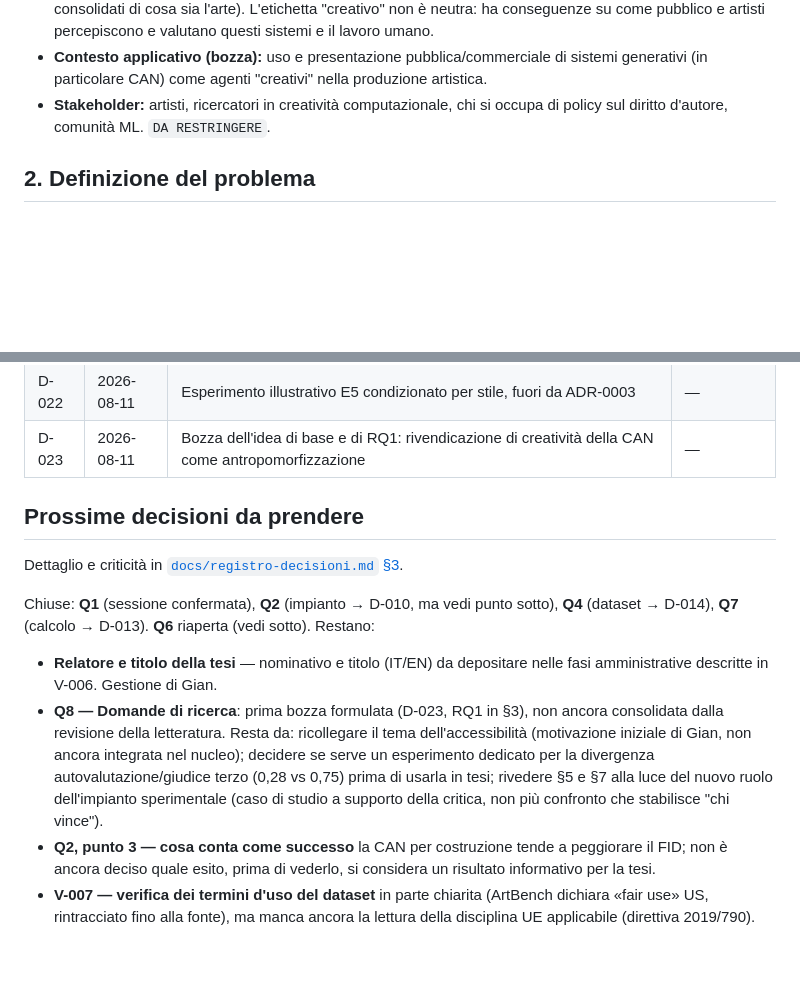
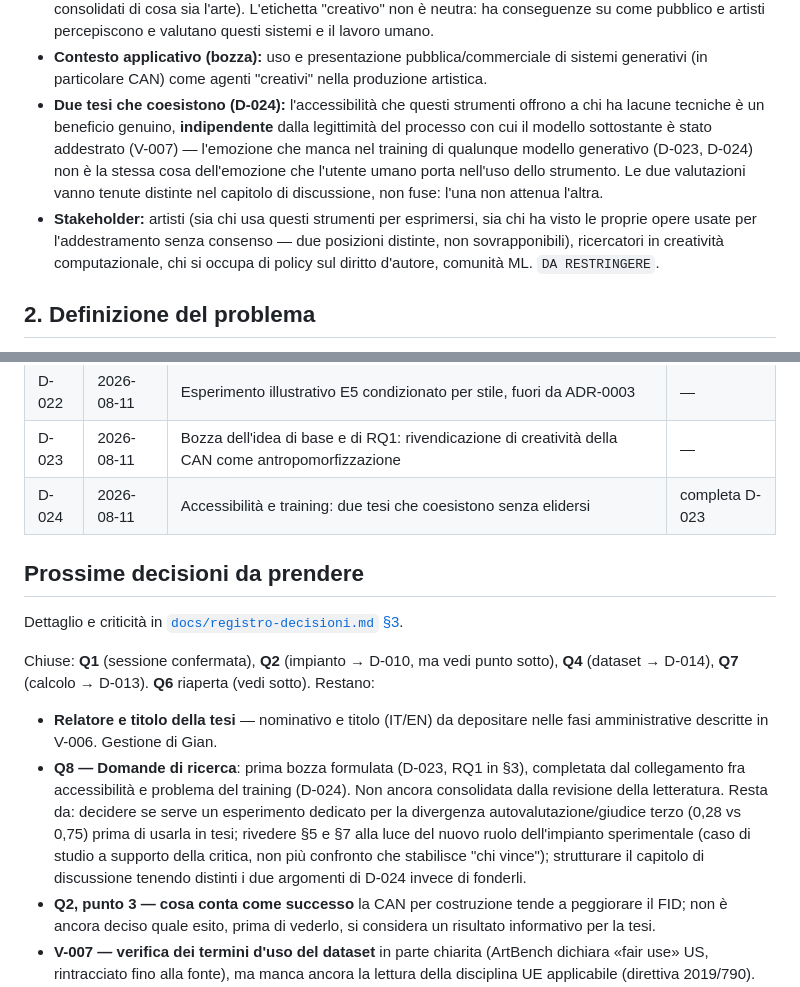
Before and after one commit to GianpaoloDalini/tesi-gian, a Markdown page: docs/project-plan.md, 2 parts joined by grey strips. GitHub-like rendering; blank space fills up the shorter version.

```diff
--- a/docs/project-plan.md
+++ b/docs/project-plan.md
@@ -40,8 +40,17 @@ in attesa del relatore e della revisione della letteratura per consolidarla
 - **Contesto applicativo (bozza):** uso e presentazione pubblica/commerciale di
   sistemi generativi (in particolare CAN) come agenti "creativi" nella produzione
   artistica.
-- **Stakeholder:** artisti, ricercatori in creatività computazionale, chi si occupa
-  di policy sul diritto d'autore, comunità ML. `DA RESTRINGERE`.
+- **Due tesi che coesistono (D-024):** l'accessibilità che questi strumenti offrono
+  a chi ha lacune tecniche è un beneficio genuino, **indipendente** dalla
+  legittimità del processo con cui il modello sottostante è stato addestrato
+  (V-007) — l'emozione che manca nel training di qualunque modello generativo
+  (D-023, D-024) non è la stessa cosa dell'emozione che l'utente umano porta
+  nell'uso dello strumento. Le due valutazioni vanno tenute distinte nel capitolo
+  di discussione, non fuse: l'una non attenua l'altra.
+- **Stakeholder:** artisti (sia chi usa questi strumenti per esprimersi, sia chi ha
+  visto le proprie opere usate per l'addestramento senza consenso — due posizioni
+  distinte, non sovrapponibili), ricercatori in creatività computazionale, chi si
+  occupa di policy sul diritto d'autore, comunità ML. `DA RESTRINGERE`.
 
 ## 2. Definizione del problema
 
@@ -254,6 +263,7 @@ questioni aperte e delle verifiche da fare. Qui sotto solo l'indice.
 | D-021 | 2026-08-03 | Figure di confronto alla stessa epoca per tutti i run di una condizione | — |
 | D-022 | 2026-08-11 | Esperimento illustrativo E5 condizionato per stile, fuori da ADR-0003 | — |
 | D-023 | 2026-08-11 | Bozza dell'idea di base e di RQ1: rivendicazione di creatività della CAN come antropomorfizzazione | — |
+| D-024 | 2026-08-11 | Accessibilità e training: due tesi che coesistono senza elidersi | completa D-023 |
 
 ## Prossime decisioni da prendere
 
@@ -265,13 +275,14 @@ punto sotto), **Q4** (dataset → D-014), **Q7** (calcolo → D-013). **Q6** ria
 
 - **Relatore e titolo della tesi** — nominativo e titolo (IT/EN) da depositare nelle
   fasi amministrative descritte in V-006. Gestione di Gian.
-- **Q8 — Domande di ricerca**: prima bozza formulata (D-023, RQ1 in §3), non ancora
-  consolidata dalla revisione della letteratura. Resta da: ricollegare il tema
-  dell'accessibilità (motivazione iniziale di Gian, non ancora integrata nel
-  nucleo); decidere se serve un esperimento dedicato per la divergenza
-  autovalutazione/giudice terzo (0,28 vs 0,75) prima di usarla in tesi; rivedere
-  §5 e §7 alla luce del nuovo ruolo dell'impianto sperimentale (caso di studio a
-  supporto della critica, non più confronto che stabilisce "chi vince").
+- **Q8 — Domande di ricerca**: prima bozza formulata (D-023, RQ1 in §3), completata
+  dal collegamento fra accessibilità e problema del training (D-024). Non ancora
+  consolidata dalla revisione della letteratura. Resta da: decidere se serve un
+  esperimento dedicato per la divergenza autovalutazione/giudice terzo (0,28 vs
+  0,75) prima di usarla in tesi; rivedere §5 e §7 alla luce del nuovo ruolo
+  dell'impianto sperimentale (caso di studio a supporto della critica, non più
+  confronto che stabilisce "chi vince"); strutturare il capitolo di discussione
+  tenendo distinti i due argomenti di D-024 invece di fonderli.
 - **Q2, punto 3 — cosa conta come successo** la CAN per costruzione tende a
   peggiorare il FID; non è ancora deciso quale esito, prima di vederlo, si considera
   un risultato informativo per la tesi.
```
Also changed, not shown: docs/literature/da-recuperare.md (+9 -0 lines), docs/registro-decisioni.md (+60 -9 lines).
